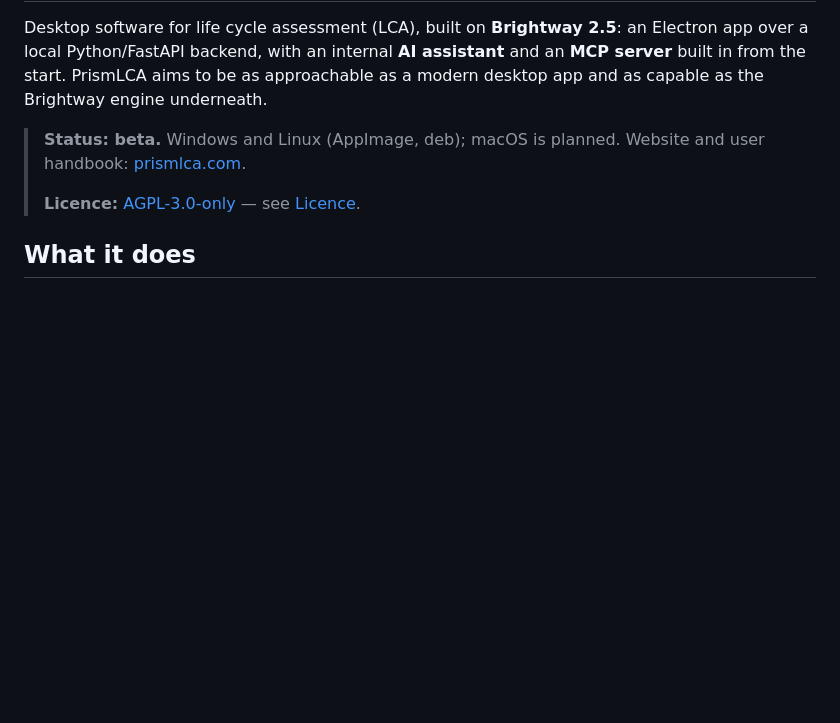
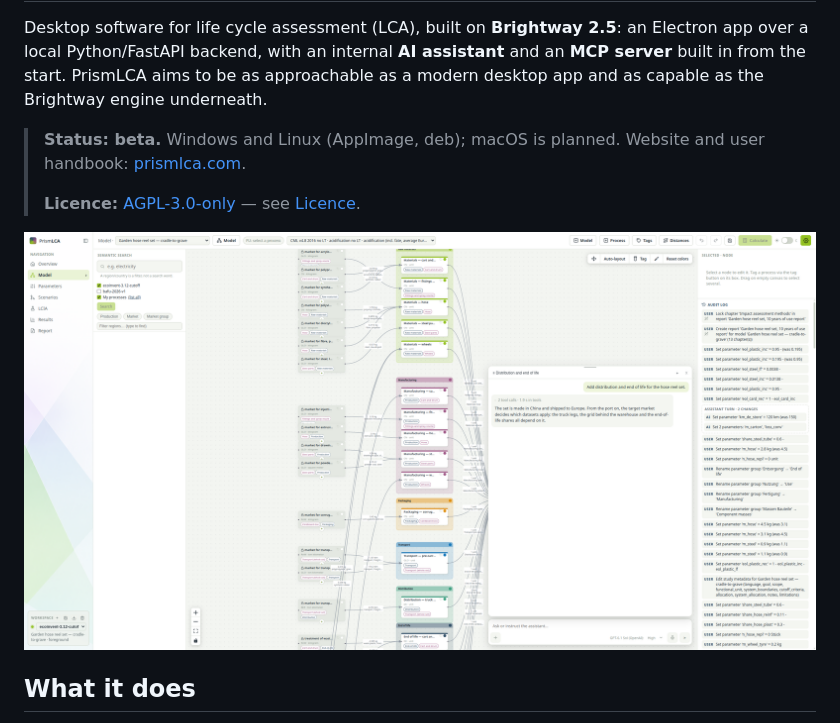
Before and after one commit to prismlca/prismlca, a Markdown page: README.md, the part around the change. Drawn GitHub-style; pictures changed too: docs/images/prismlca-model-canvas.png (added); blank space fills up the shorter version.

Commit message:
README: screenshot of a model on the canvas
The garden hose reel set (cradle-to-grave) with its life-cycle phases as
coloured groups and the assistant chat open, captured from a throwaway data
copy at full screen width (2560x1350, lossless PNG).

Co-Authored-By: Claude Opus 5.5 <noreply@anthropic.com>

```diff
--- a/README.md
+++ b/README.md
@@ -8,6 +8,8 @@ PrismLCA aims to be as approachable as a modern desktop app and as capable as th
 > [prismlca.com](https://www.prismlca.com).
 >
 > **Licence:** [AGPL-3.0-only](LICENSE) — see [Licence](#licence).
+
+![PrismLCA with a cradle-to-grave model of a garden hose reel set: processes on the canvas, grouped by life-cycle phase in coloured boxes, with the assistant chat open beside them](docs/images/prismlca-model-canvas.png)
 
 ## What it does
 
```
